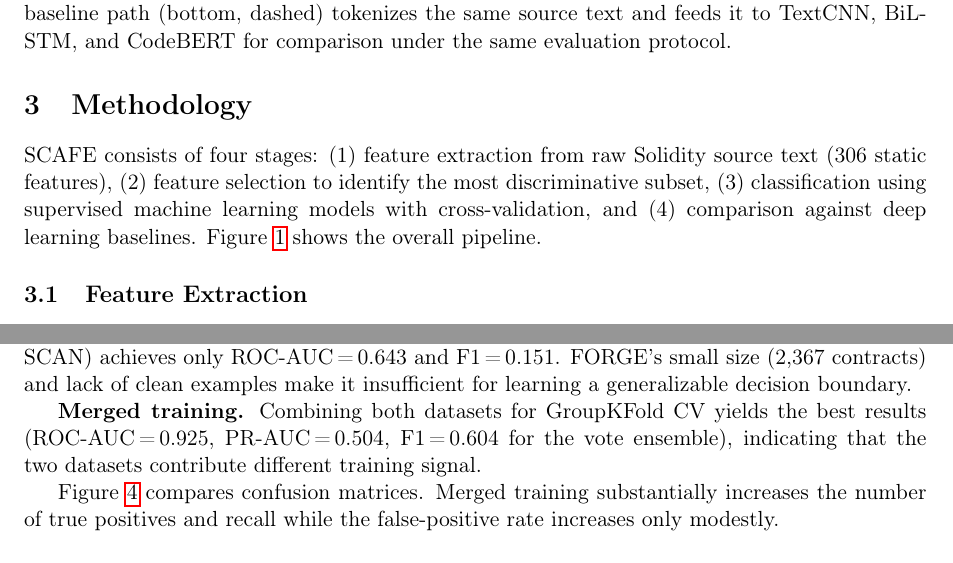
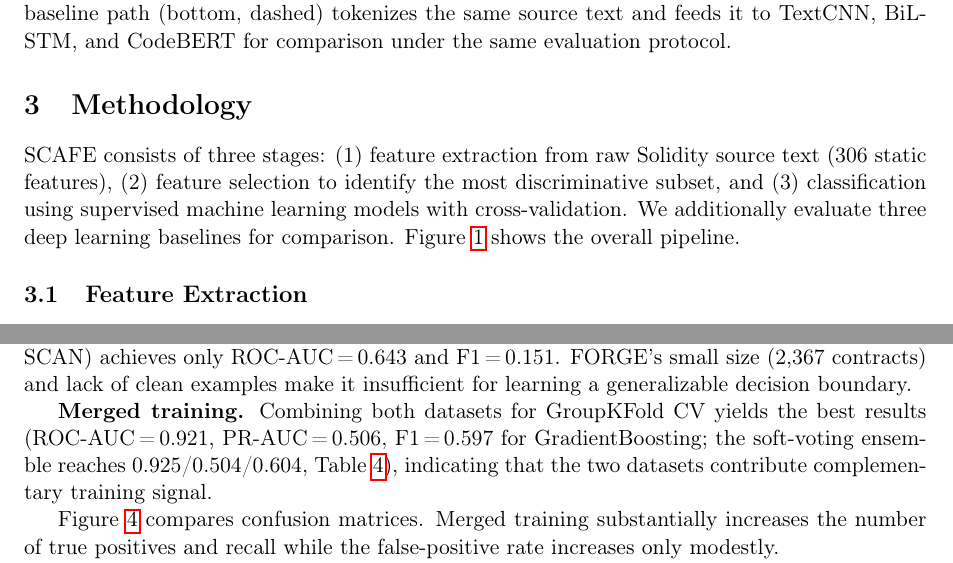
Before and after one commit to tomerdoi/SCAFE-replication, a LaTeX paper (paper/sc_vulnerability_detection.tex): two parts of pages 5 and 12 of 32, joined at a grey line, cut so that both start at the same text. Compiled offline with pdfLaTeX.

Commit message:
update coherency

```diff
--- a/paper/sc_vulnerability_detection.tex
+++ b/paper/sc_vulnerability_detection.tex
@@ -195,7 +195,8 @@ TextCNN / BiLSTM & \checkmark & \ding{55} & \checkmark & \ding{55} & \checkmark
 \section{Methodology}
 \label{sec:method}
 
-\MethodName consists of four stages: (1)~feature extraction from raw Solidity source text (306 static features), (2)~feature selection to identify the most discriminative subset, (3)~classification using supervised machine learning models with cross-validation, and (4)~comparison against deep learning baselines.
+\MethodName consists of three stages: (1)~feature extraction from raw Solidity source text (306 static features), (2)~feature selection to identify the most discriminative subset, and (3)~classification using supervised machine learning models with cross-validation.
+We additionally evaluate three deep learning baselines for comparison.
 Figure~\ref{fig:pipeline} shows the overall pipeline.
 
 \begin{figure*}[t]
@@ -617,7 +618,7 @@ The reverse transfer (training on FORGE, predicting on DAppSCAN) achieves only R
 FORGE's small size (2,367 contracts) and lack of clean examples make it insufficient for learning a generalizable decision boundary.
 
 \textbf{Merged training.}
-Combining both datasets for GroupKFold CV yields the best results (ROC-AUC\,=\,0.925, PR-AUC\,=\,0.504, F1\,=\,0.604 for the vote ensemble), indicating that the two datasets contribute different training signal.
+Combining both datasets for GroupKFold CV yields the best results (ROC-AUC\,=\,0.921, PR-AUC\,=\,0.506, F1\,=\,0.597 for GradientBoosting; the soft-voting ensemble reaches 0.925/0.504/0.604, Table~\ref{tab:comprehensive}), indicating that the two datasets contribute complementary training signal.
 
 \begin{figure}[t]
     \centering
```
Also changed, not shown: paper/sc_vulnerability_detection.tex (6 more changed lines).
